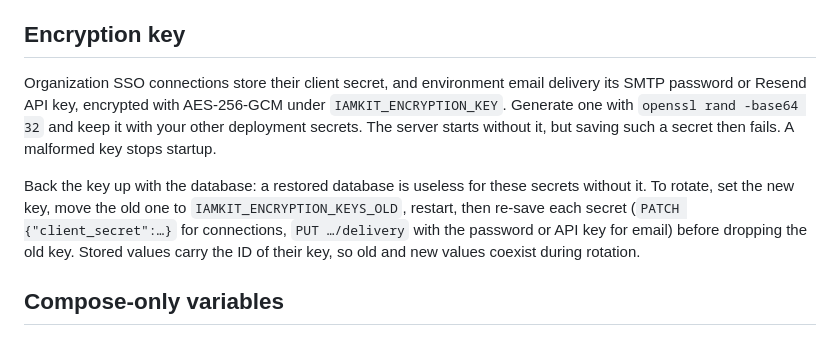
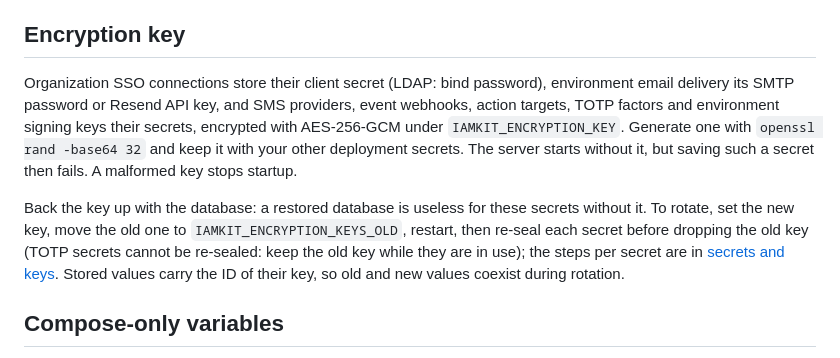
Before and after one commit to Abraxas-365/iamkit, a Markdown page: docs/reference/configuration.md, the part around the change. Drawn GitHub-style.

```diff
--- a/docs/reference/configuration.md
+++ b/docs/reference/configuration.md
@@ -107,8 +107,10 @@ Do not allow app users to choose arbitrary outbound issuers or secret names.
 
 ## Encryption key
 
-Organization SSO connections store their client secret, and environment email
-delivery its SMTP password or Resend API key, encrypted with
+Organization SSO connections store their client secret (LDAP: bind password),
+environment email delivery its SMTP password or Resend API key, and SMS
+providers, event webhooks, action targets, TOTP factors and environment
+signing keys their secrets, encrypted with
 AES-256-GCM under `IAMKIT_ENCRYPTION_KEY`. Generate one with
 `openssl rand -base64 32` and keep it with your other deployment secrets.
 The server starts without it, but saving such a secret then fails. A malformed
@@ -116,9 +118,10 @@ key stops startup.
 
 Back the key up with the database: a restored database is useless for these
 secrets without it. To rotate, set the new key, move the old one to
-`IAMKIT_ENCRYPTION_KEYS_OLD`, restart, then re-save each secret
-(`PATCH {"client_secret":…}` for connections, `PUT …/delivery` with the password
-or API key for email) before dropping the old key. Stored values carry
+`IAMKIT_ENCRYPTION_KEYS_OLD`, restart, then re-seal each secret before
+dropping the old key (TOTP secrets cannot be re-sealed: keep the old key
+while they are in use); the steps per secret are in
+[secrets and keys](../operations/secrets-and-keys.md#encryption-key-rotation). Stored values carry
 the ID of their key, so old and new values coexist during rotation.
 
 ## Compose-only variables
```
Also changed, not shown: docs/operations/secrets-and-keys.md (+26 -9 lines).
